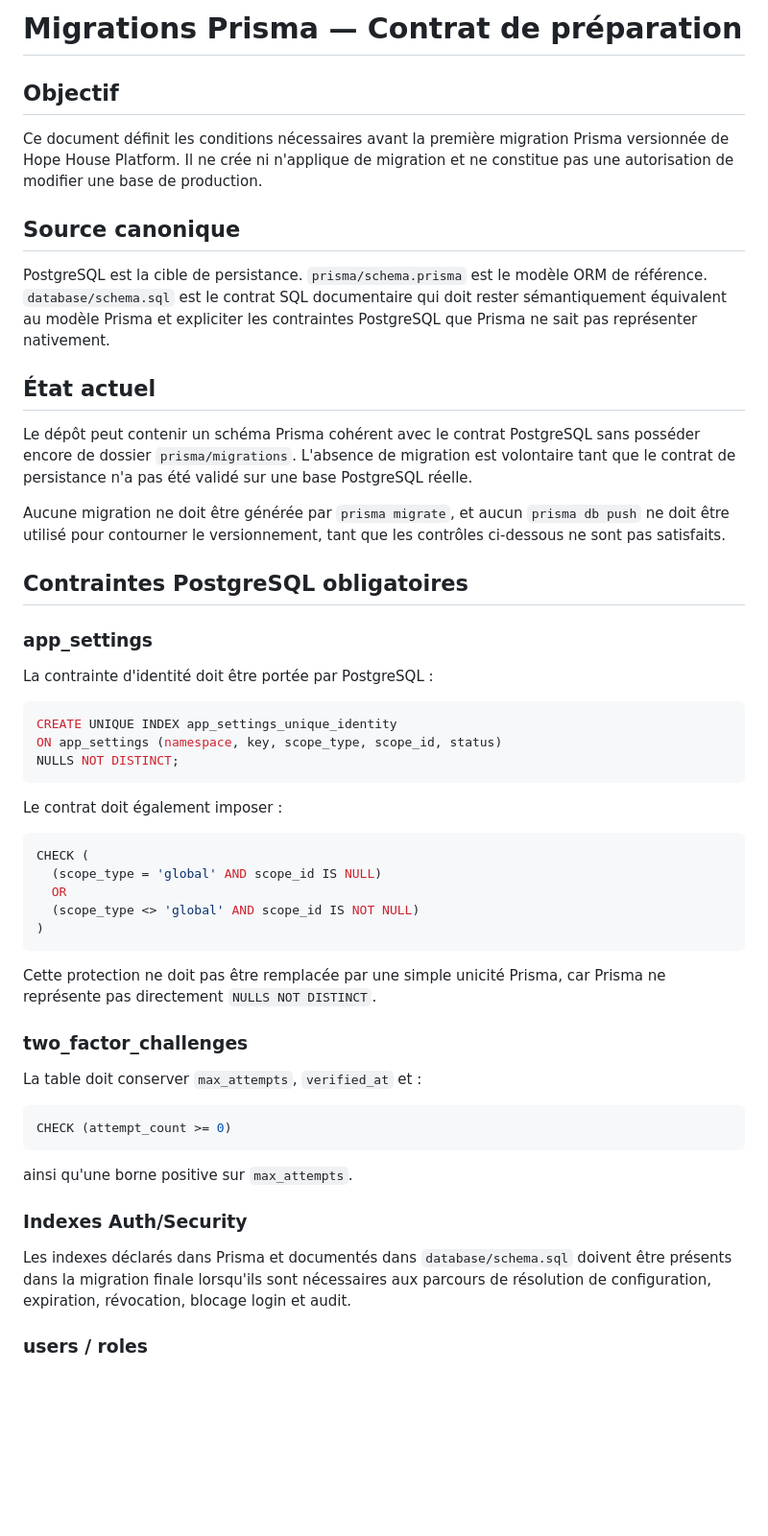
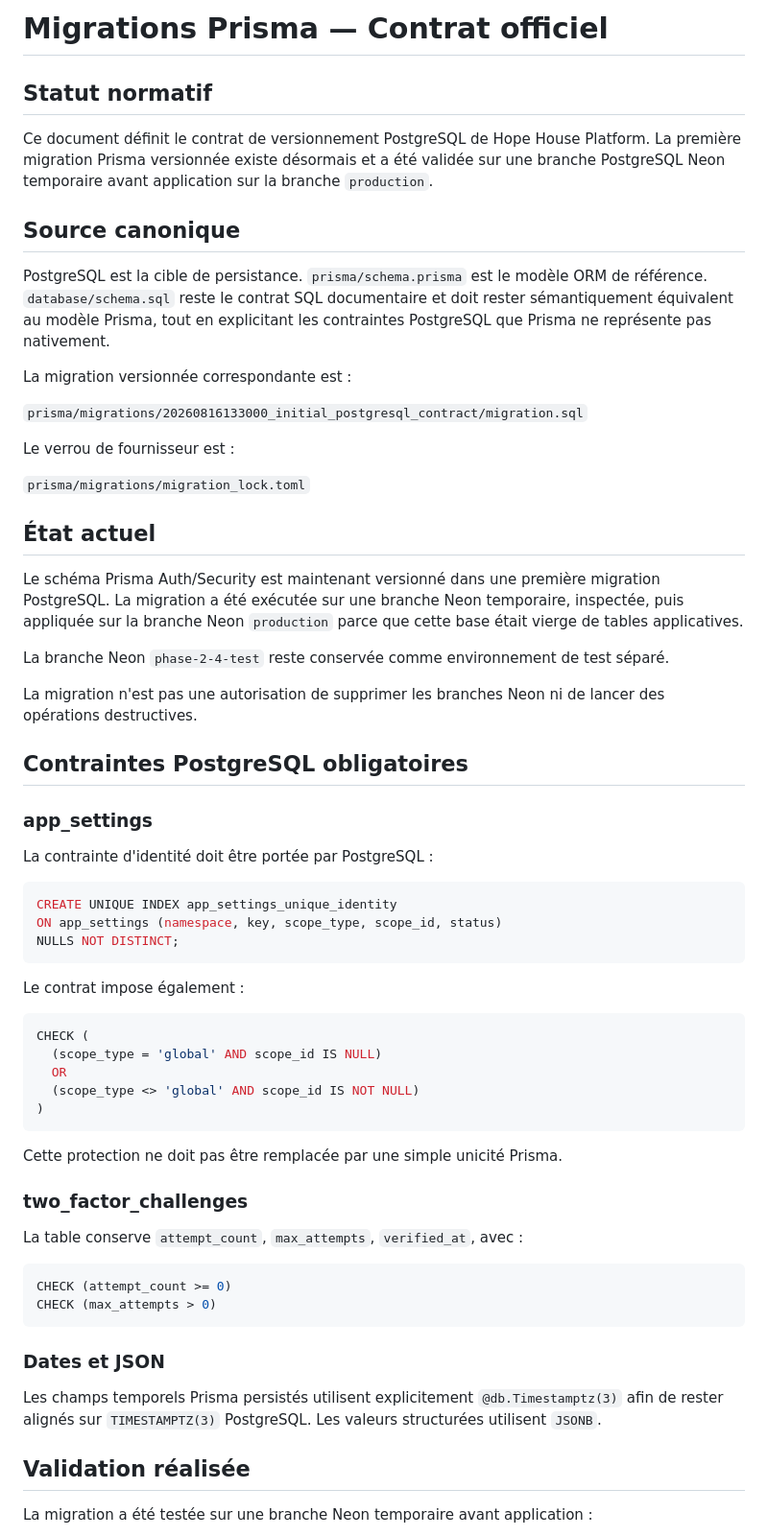
Before and after one commit to Phabogard/hopehouse-platform, a Markdown page: docs/architecture-officielle/33-MIGRATIONS-PRISMA.md, the part around one of its changes. Shown at 96% size. Rendered like a GitHub page; blank space fills up the shorter version.

````diff
--- a/docs/architecture-officielle/33-MIGRATIONS-PRISMA.md
+++ b/docs/architecture-officielle/33-MIGRATIONS-PRISMA.md
@@ -1,18 +1,28 @@
-# Migrations Prisma — Contrat de préparation
+# Migrations Prisma — Contrat officiel
 
-## Objectif
+## Statut normatif
 
-Ce document définit les conditions nécessaires avant la première migration Prisma versionnée de Hope House Platform. Il ne crée ni n'applique de migration et ne constitue pas une autorisation de modifier une base de production.
+Ce document définit le contrat de versionnement PostgreSQL de Hope House Platform. La première migration Prisma versionnée existe désormais et a été validée sur une branche PostgreSQL Neon temporaire avant application sur la branche `production`.
 
 ## Source canonique
 
-PostgreSQL est la cible de persistance. `prisma/schema.prisma` est le modèle ORM de référence. `database/schema.sql` est le contrat SQL documentaire qui doit rester sémantiquement équivalent au modèle Prisma et expliciter les contraintes PostgreSQL que Prisma ne sait pas représenter nativement.
+PostgreSQL est la cible de persistance. `prisma/schema.prisma` est le modèle ORM de référence. `database/schema.sql` reste le contrat SQL documentaire et doit rester sémantiquement équivalent au modèle Prisma, tout en explicitant les contraintes PostgreSQL que Prisma ne représente pas nativement.
+
+La migration versionnée correspondante est :
+
+`prisma/migrations/20260816133000_initial_postgresql_contract/migration.sql`
+
+Le verrou de fournisseur est :
+
+`prisma/migrations/migration_lock.toml`
 
 ## État actuel
 
-Le dépôt peut contenir un schéma Prisma cohérent avec le contrat PostgreSQL sans posséder encore de dossier `prisma/migrations`. L'absence de migration est volontaire tant que le contrat de persistance n'a pas été validé sur une base PostgreSQL réelle.
+Le schéma Prisma Auth/Security est maintenant versionné dans une première migration PostgreSQL. La migration a été exécutée sur une branche Neon temporaire, inspectée, puis appliquée sur la branche Neon `production` parce que cette base était vierge de tables applicatives.
 
-Aucune migration ne doit être générée par `prisma migrate`, et aucun `prisma db push` ne doit être utilisé pour contourner le versionnement, tant que les contrôles ci-dessous ne sont pas satisfaits.
+La branche Neon `phase-2-4-test` reste conservée comme environnement de test séparé.
+
+La migration n'est pas une autorisation de supprimer les branches Neon ni de lancer des opérations destructives.
 
 ## Contraintes PostgreSQL obligatoires
 
@@ -26,7 +36,7 @@ ON app_settings (namespace, key, scope_type, scope_id, status)
 NULLS NOT DISTINCT;
 ```
 
-Le contrat doit également imposer :
+Le contrat impose également :
 
 ```sql
 CHECK (
@@ -36,21 +46,22 @@ CHECK (
 )
 ```
 
-Cette protection ne doit pas être remplacée par une simple unicité Prisma, car Prisma ne représente pas directement `NULLS NOT DISTINCT`.
+Cette protection ne doit pas être remplacée par une simple unicité Prisma.
 
 ### two_factor_challenges
 
-La table doit conserver `max_attempts`, `verified_at` et :
+La table conserve `attempt_count`, `max_attempts`, `verified_at`, avec :
 
 ```sql
 CHECK (attempt_count >= 0)
+CHECK (max_attempts > 0)
 ```
 
-ainsi qu'une borne positive sur `max_attempts`.
+### Dates et JSON
 
-### Indexes Auth/Security
+Les champs temporels Prisma persistés utilisent explicitement `@db.Timestamptz(3)` afin de rester alignés sur `TIMESTAMPTZ(3)` PostgreSQL. Les valeurs structurées utilisent `JSONB`.
 
-Les indexes déclarés dans Prisma et documentés dans `database/schema.sql` doivent être présents dans la migration finale lorsqu'ils sont nécessaires aux parcours de résolution de configuration, expiration, révocation, blocage login et audit.
+## Validation réalisée
 
-### users / roles
+La migration a été testée sur une branche Neon temporaire avant application :
 
````
Also changed, not shown: other parts of docs/architecture-officielle/33-MIGRATIONS-PRISMA.md (+33 -22 lines).
